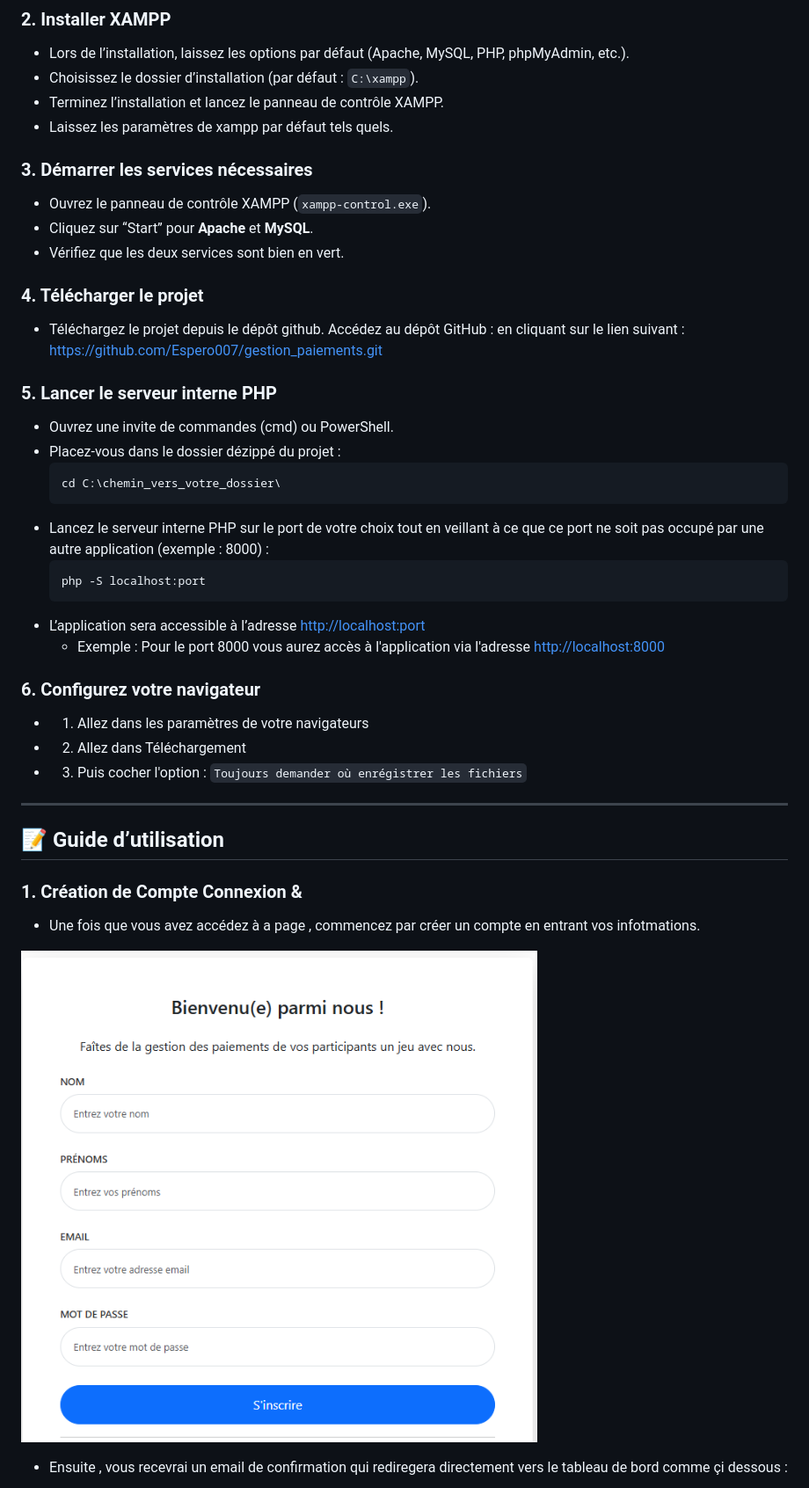
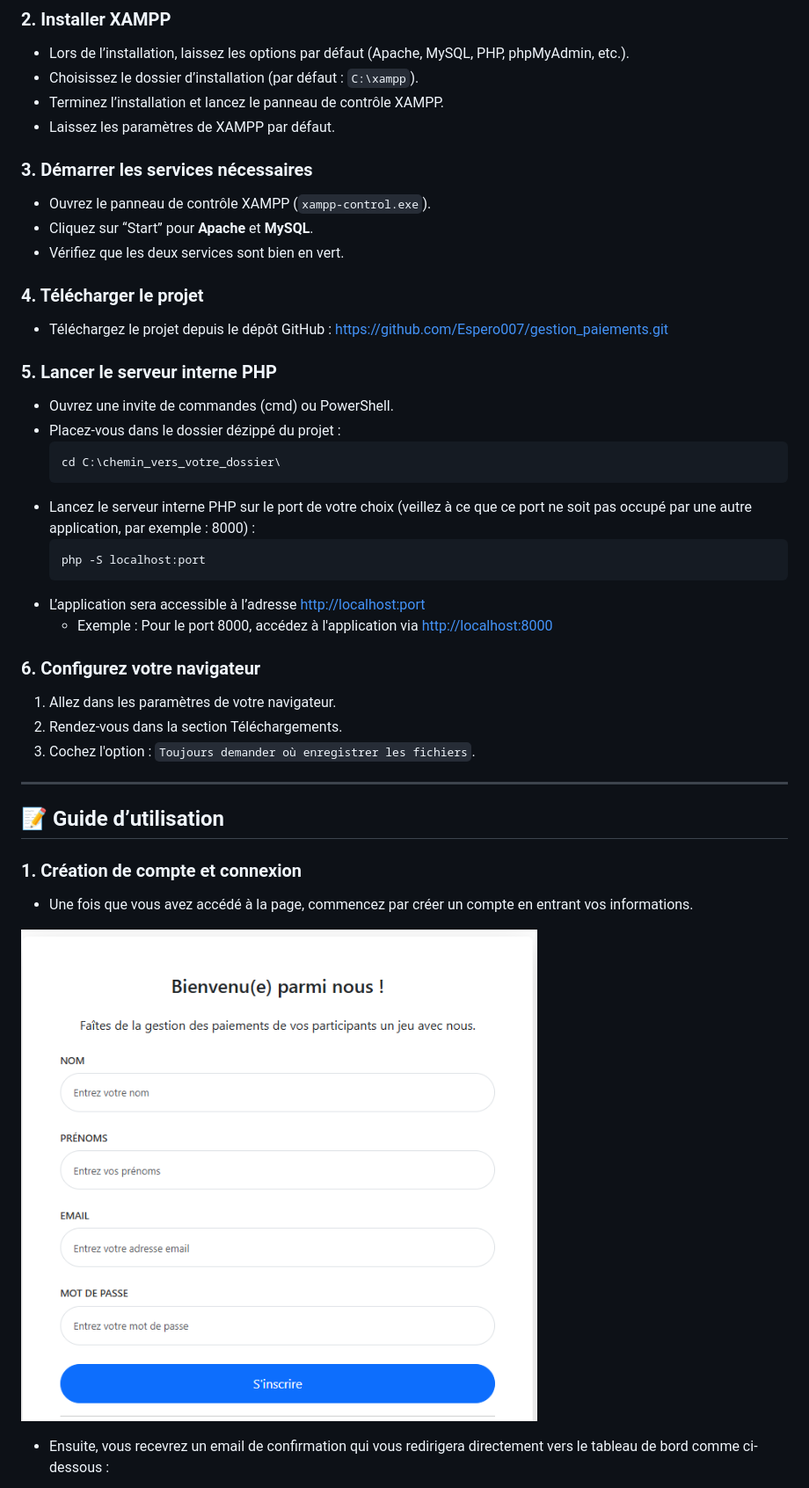
Before and after one commit to Espero007/gestion_paiements, a Markdown page: README.md, the part around one of its changes. Shown at 88% size. Rendered like a GitHub page.

````diff
--- a/README.md
+++ b/README.md
@@ -43,7 +43,7 @@
 - Lors de l’installation, laissez les options par défaut (Apache, MySQL, PHP, phpMyAdmin, etc.).
 - Choisissez le dossier d’installation (par défaut : `C:\xampp`).
 - Terminez l’installation et lancez le panneau de contrôle XAMPP.
-- Laissez les paramètres de xampp par défaut tels quels.
+- Laissez les paramètres de XAMPP par défaut.
 
 ### 3. Démarrer les services nécessaires
 
@@ -53,8 +53,7 @@
 
 ### 4. Télécharger le projet
 
-- Téléchargez le projet depuis le dépôt github. Accédez au dépôt GitHub : en cliquant sur le lien suivant : [https://github.com/Espero007/gestion_paiements.git](https://github.com/Espero007/gestion_paiements.git)
-
+- Téléchargez le projet depuis le dépôt GitHub : [https://github.com/Espero007/gestion_paiements.git](https://github.com/Espero007/gestion_paiements.git)
 
 ### 5. Lancer le serveur interne PHP
 
@@ -63,22 +62,24 @@
   ```bash
   cd C:\chemin_vers_votre_dossier\
   ```
-- Lancez le serveur interne PHP sur le port de votre choix tout en veillant à ce que ce port ne soit pas occupé par une autre application (exemple : 8000)  :
+- Lancez le serveur interne PHP sur le port de votre choix (veillez à ce que ce port ne soit pas occupé par une autre application, par exemple : 8000) :
   ```bash
   php -S localhost:port
   ```
 - L’application sera accessible à l’adresse [http://localhost:port](http://localhost:port)
-   - Exemple : Pour le port 8000 vous aurez accès à l'application via l'adresse  [http://localhost:8000](http://localhost:8000)
+   - Exemple : Pour le port 8000, accédez à l'application via [http://localhost:8000](http://localhost:8000)
+
 ### 6. Configurez votre navigateur
-- 1. Allez dans les paramètres de votre navigateurs
-- 2. Allez dans  Téléchargement
-- 3. Puis cocher l'option : `Toujours demander où enrégistrer les fichiers`
+
+1. Allez dans les paramètres de votre navigateur.
+2. Rendez-vous dans la section Téléchargements.
+3. Cochez l'option : `Toujours demander où enregistrer les fichiers`.
 
 ---
 
 ## 📝 Guide d’utilisation
 
-### 1. Création de Compte Connexion &
+### 1. Création de compte et connexion
 
-- Une fois que vous avez accédez à a page , commencez par créer un compte en entrant vos infotmations.
+- Une fois que vous avez accédé à la page, commencez par créer un compte en entrant vos informations.
 
@@ -86,3 +87,3 @@
 
-- Ensuite , vous recevrai un email de confirmation qui rediregera directement vers le tableau de bord comme çi dessous :
+- Ensuite, vous recevrez un email de confirmation qui vous redirigera directement vers le tableau de bord comme ci-dessous :
 
````
Also changed, not shown: other parts of README.md (+44 -49 lines).
